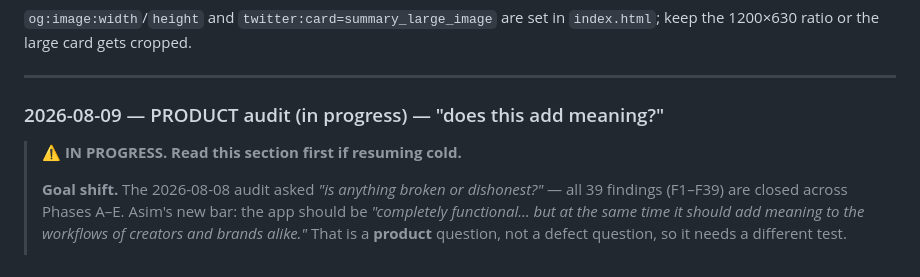
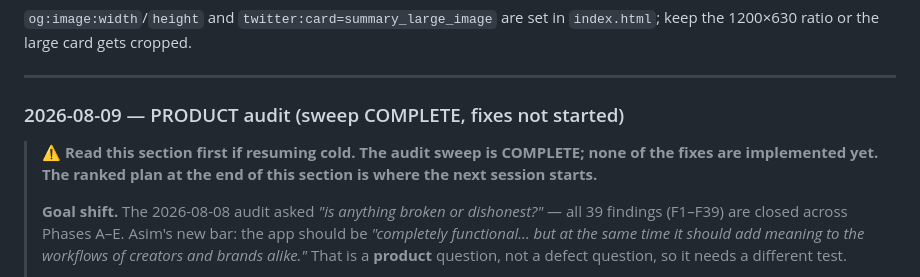
Before and after one commit to asimbaiig-star/alamut, a Markdown page: BACKEND_AUDIT_LOG.md, the part around one of its changes. GitHub-like rendering.

```diff
--- a/BACKEND_AUDIT_LOG.md
+++ b/BACKEND_AUDIT_LOG.md
@@ -1873,9 +1873,11 @@ in `index.html`; keep the 1200×630 ratio or the large card gets cropped.
 
 ---
 
-### 2026-08-09 — PRODUCT audit (in progress) — "does this add meaning?"
-
-> **⚠️ IN PROGRESS. Read this section first if resuming cold.**
+### 2026-08-09 — PRODUCT audit (sweep COMPLETE, fixes not started)
+
+> **⚠️ Read this section first if resuming cold. The audit sweep is
+> COMPLETE; none of the fixes are implemented yet. The ranked plan at the
+> end of this section is where the next session starts.**
 >
 > **Goal shift.** The 2026-08-08 audit asked *"is anything broken or
 > dishonest?"* — all 39 findings (F1–F39) are closed across Phases A–E.
```
Also changed, not shown: other parts of BACKEND_AUDIT_LOG.md (+71 -12 lines).
